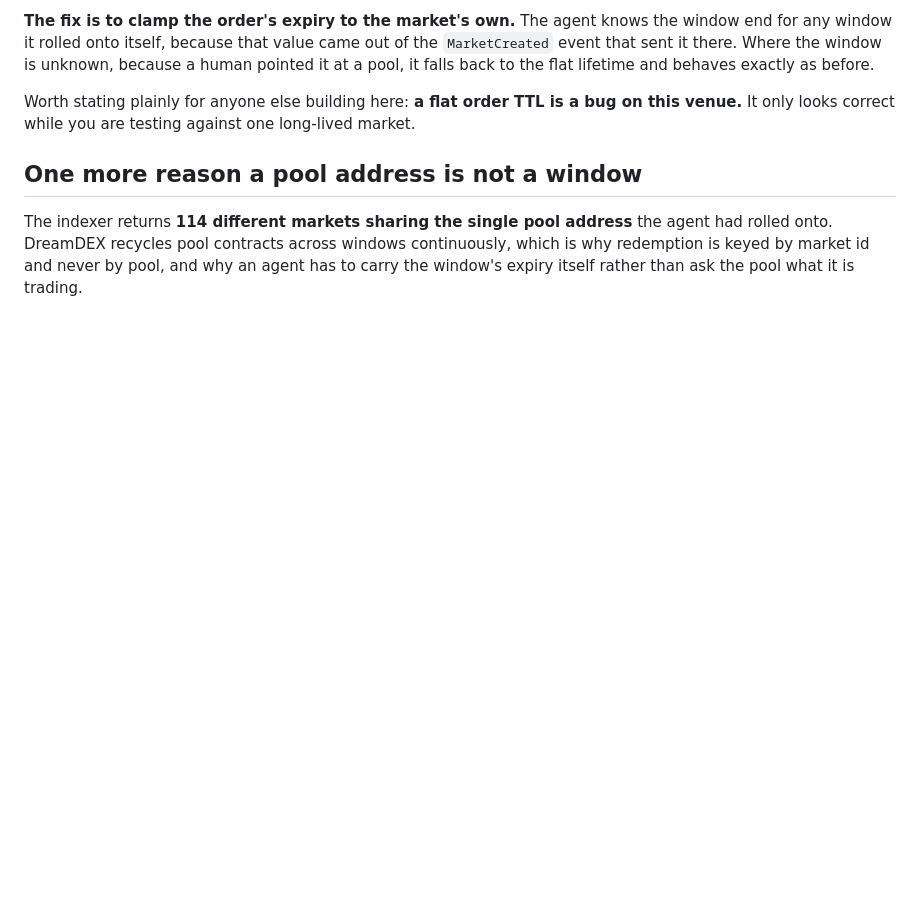
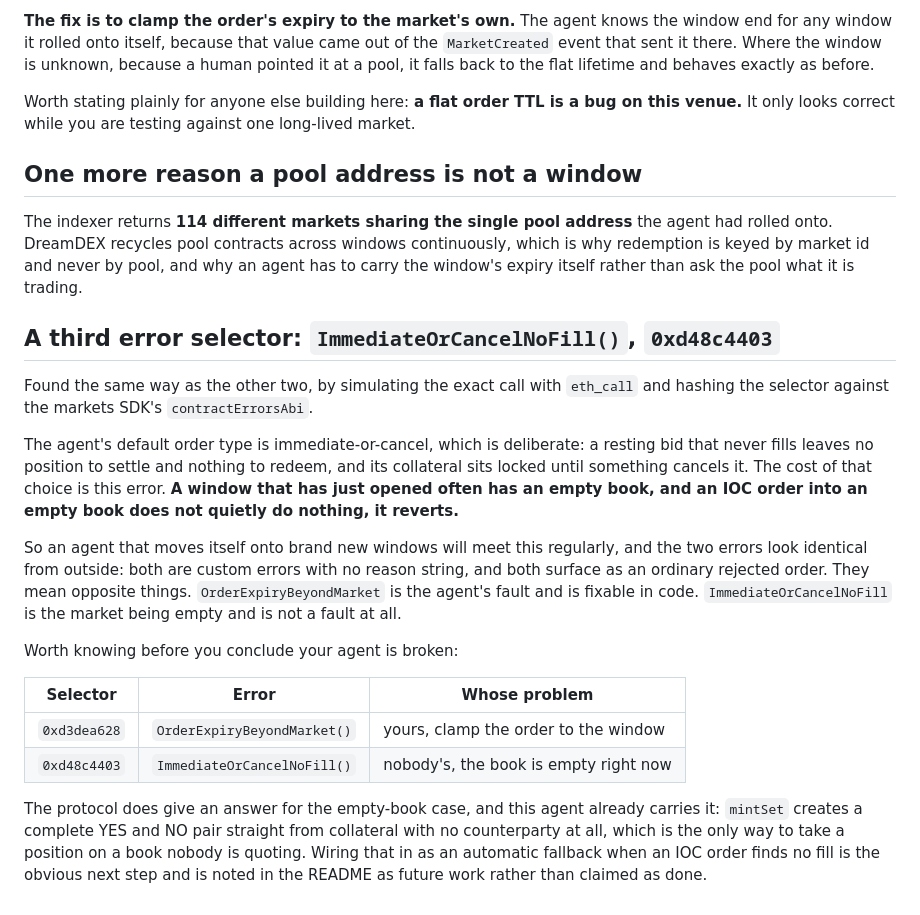
Before and after one commit to Risingtell/vane, a Markdown page: SPIKE-FINDINGS.md, the part around the change. Rendered like a GitHub page; blank space fills up the shorter version.

```diff
--- a/SPIKE-FINDINGS.md
+++ b/SPIKE-FINDINGS.md
@@ -480,3 +480,33 @@ The indexer returns **114 different markets sharing the single pool address** th
 onto. DreamDEX recycles pool contracts across windows continuously, which is why redemption is
 keyed by market id and never by pool, and why an agent has to carry the window's expiry itself
 rather than ask the pool what it is trading.
+
+## A third error selector: `ImmediateOrCancelNoFill()`, `0xd48c4403`
+
+Found the same way as the other two, by simulating the exact call with `eth_call` and hashing the
+selector against the markets SDK's `contractErrorsAbi`.
+
+The agent's default order type is immediate-or-cancel, which is deliberate: a resting bid that
+never fills leaves no position to settle and nothing to redeem, and its collateral sits locked
+until something cancels it. The cost of that choice is this error. **A window that has just opened
+often has an empty book, and an IOC order into an empty book does not quietly do nothing, it
+reverts.**
+
+So an agent that moves itself onto brand new windows will meet this regularly, and the two errors
+look identical from outside: both are custom errors with no reason string, and both surface as an
+ordinary rejected order. They mean opposite things. `OrderExpiryBeyondMarket` is the agent's fault
+and is fixable in code. `ImmediateOrCancelNoFill` is the market being empty and is not a fault at
+all.
+
+Worth knowing before you conclude your agent is broken:
+
+| Selector | Error | Whose problem |
+|---|---|---|
+| `0xd3dea628` | `OrderExpiryBeyondMarket()` | yours, clamp the order to the window |
+| `0xd48c4403` | `ImmediateOrCancelNoFill()` | nobody's, the book is empty right now |
+
+The protocol does give an answer for the empty-book case, and this agent already carries it:
+`mintSet` creates a complete YES and NO pair straight from collateral with no counterparty at all,
+which is the only way to take a position on a book nobody is quoting. Wiring that in as an
+automatic fallback when an IOC order finds no fill is the obvious next step and is noted in the
+README as future work rather than claimed as done.
```
Also changed, not shown: FEEDBACK-REPORT.md (+12 -2 lines), README.md (+6 -0 lines).
